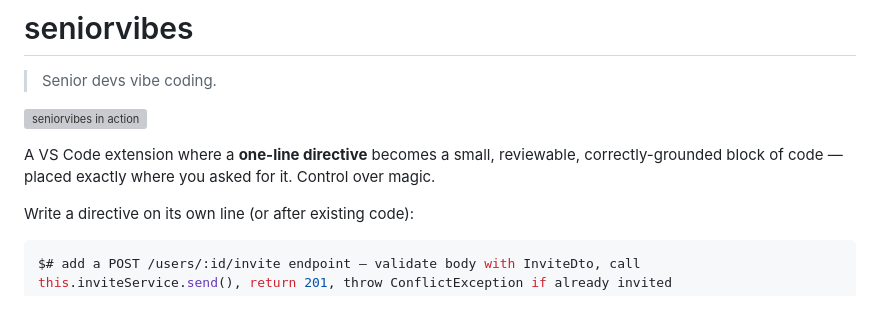
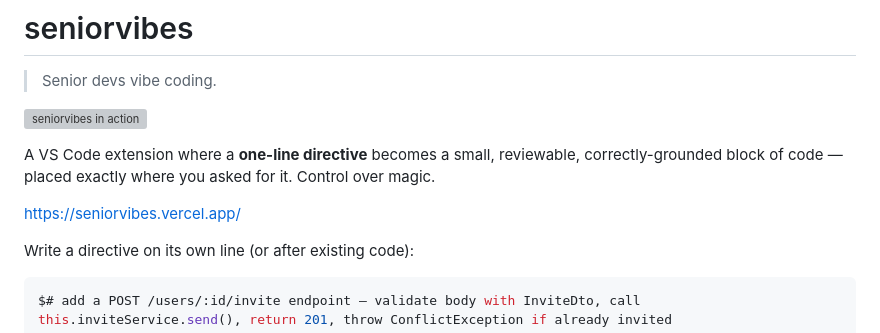
Before and after one commit to osamabinIaggin/seniorvibes, a Markdown page: README.md, the part around the change. Rendered like a GitHub page; blank space fills up the shorter version; grey boxes are pictures that could not be loaded.

```diff
--- a/README.md
+++ b/README.md
@@ -6,6 +6,8 @@
 
 A VS Code extension where a **one-line directive** becomes a small, reviewable,
 correctly-grounded block of code — placed exactly where you asked for it. Control over magic.
+
+https://seniorvibes.vercel.app/
 
 Write a directive on its own line (or after existing code):
 
```
